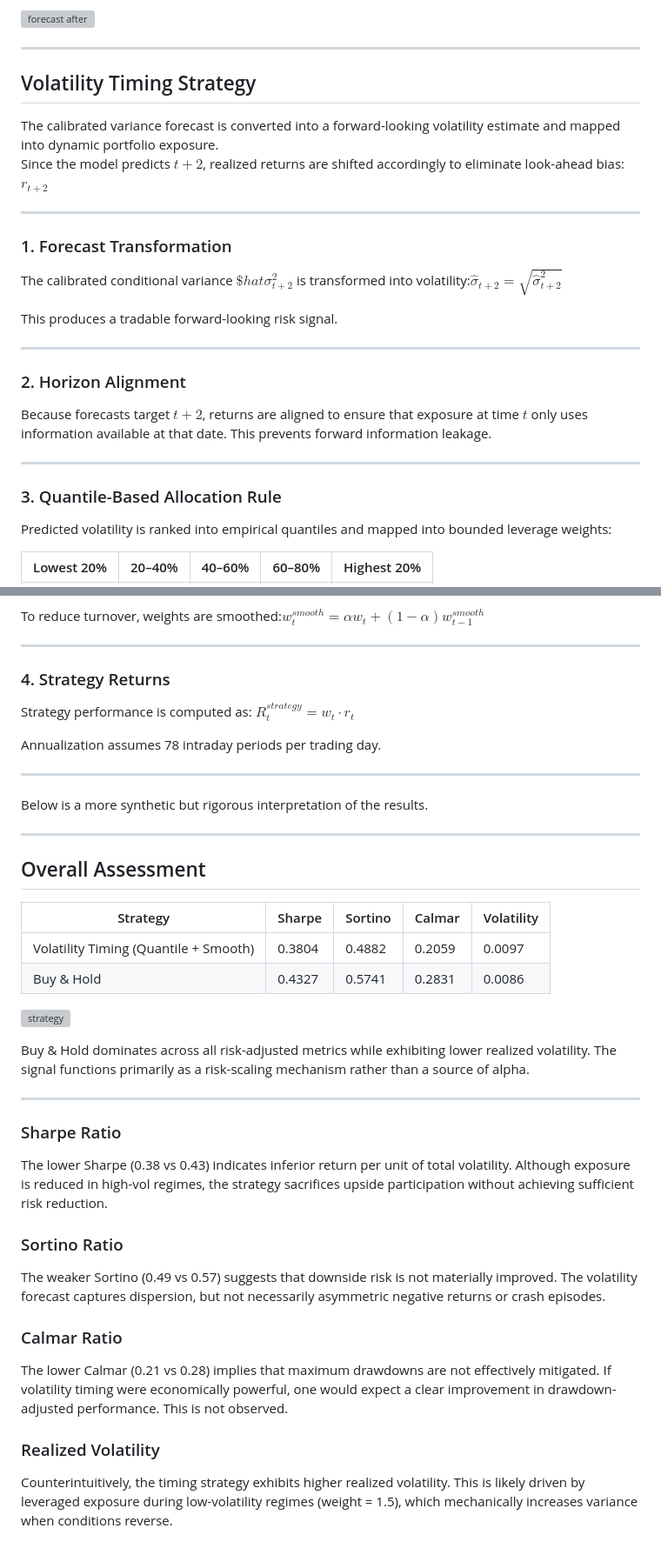
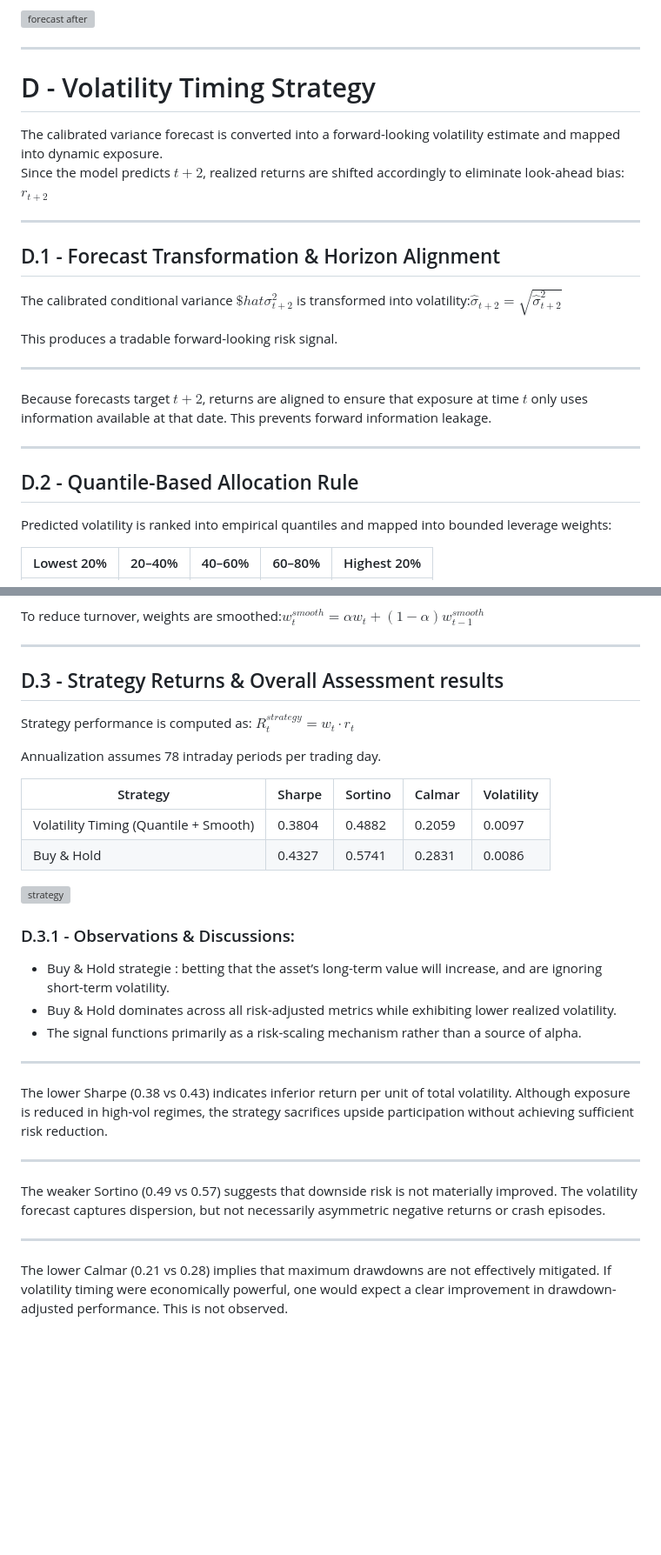
Before and after one commit to MingotJuliette/Mathematical-Roadmap-to-Deep-Learning-with-Practical-Financial-Applications, a Markdown page: experimentation_result/RNN_Nasdaq.md, 2 parts joined by grey strips. Shown at 87% size. Rendered like a GitHub page; blank space fills up the shorter version; grey boxes are pictures that could not be loaded.

```diff
--- a/experimentation_result/RNN_Nasdaq.md
+++ b/experimentation_result/RNN_Nasdaq.md
@@ -450,14 +419,14 @@ This confirms the model contains exploitable information but requires rescaling.
 
 
 ---
-## Volatility Timing Strategy
+# D - Volatility Timing Strategy
 
-The calibrated variance forecast is converted into a forward-looking volatility estimate and mapped into dynamic portfolio exposure.
+The calibrated variance forecast is converted into a forward-looking volatility estimate and mapped into dynamic exposure.
 Since the model predicts $t+2$, realized returns are shifted accordingly to eliminate look-ahead bias: $r_{t+2}$
 
 ---
 
-### 1. Forecast Transformation
+## D.1 - Forecast Transformation & Horizon Alignment
 
 The calibrated conditional variance $\$hat{\sigma}^2_{t+2}$ is transformed into volatility:$\hat{\sigma}_{t+2} = \sqrt{\hat{\sigma}^2_{t+2}}$
 
@@ -465,13 +434,11 @@ This produces a tradable forward-looking risk signal.
 
 ---
 
-### 2. Horizon Alignment
-
 Because forecasts target $t+2$, returns are aligned to ensure that exposure at time $t$ only uses information available at that date. This prevents forward information leakage.
 
 ---
 
-### 3. Quantile-Based Allocation Rule
+## D.2 - Quantile-Based Allocation Rule
 
 Predicted volatility is ranked into empirical quantiles and mapped into bounded leverage weights:
 
@@ -489,19 +456,11 @@ To reduce turnover, weights are smoothed:$w_t^{smooth} = \alpha w_t + (1-\alpha)
 
 ---
 
-### 4. Strategy Returns
+## D.3 - Strategy Returns & Overall Assessment results
 
 Strategy performance is computed as: $R_t^{strategy} = w_t \cdot r_t$
 
 Annualization assumes 78 intraday periods per trading day.
-
----
-
-Below is a more synthetic but rigorous interpretation of the results.
-
----
-
-## Overall Assessment
 
 | Strategy                              | Sharpe | Sortino | Calmar | Volatility |
 | ------------------------------------- | ------ | ------- | ------ | ---------- |
@@ -510,25 +469,19 @@ Below is a more synthetic but rigorous interpretation of the results.
 
 ![strategy](figure/strategy.png)
 
-Buy & Hold dominates across all risk-adjusted metrics while exhibiting lower realized volatility. The signal functions primarily as a risk-scaling mechanism rather than a source of alpha.
+### D.3.1 - Observations & Discussions:
 
+* Buy & Hold strategie : betting that the asset’s long-term value will increase, and are ignoring short-term volatility.
+* Buy & Hold dominates across all risk-adjusted metrics while exhibiting lower realized volatility.
+* The signal functions primarily as a risk-scaling mechanism rather than a source of alpha.
 ---
-### Sharpe Ratio
-
 The lower Sharpe (0.38 vs 0.43) indicates inferior return per unit of total volatility.
 Although exposure is reduced in high-vol regimes, the strategy sacrifices upside participation without achieving sufficient risk reduction.
 
-### Sortino Ratio
-
+---
 The weaker Sortino (0.49 vs 0.57) suggests that downside risk is not materially improved.
 The volatility forecast captures dispersion, but not necessarily asymmetric negative returns or crash episodes.
 
-### Calmar Ratio
-
+---
 The lower Calmar (0.21 vs 0.28) implies that maximum drawdowns are not effectively mitigated.
 If volatility timing were economically powerful, one would expect a clear improvement in drawdown-adjusted performance. This is not observed.
-
-### Realized Volatility
-
-Counterintuitively, the timing strategy exhibits higher realized volatility.
-This is likely driven by leveraged exposure during low-volatility regimes (weight = 1.5), which mechanically increases variance when conditions reverse.
```
Also changed, not shown: other parts of experimentation_result/RNN_Nasdaq.md (+23 -54 lines).
